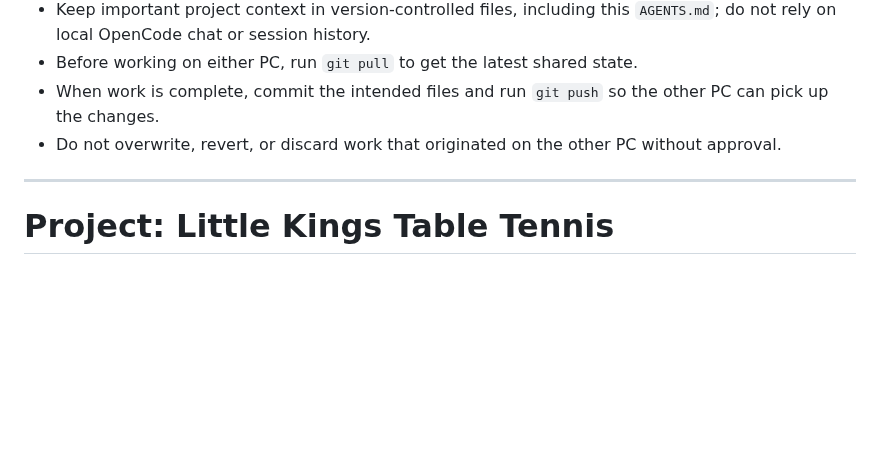
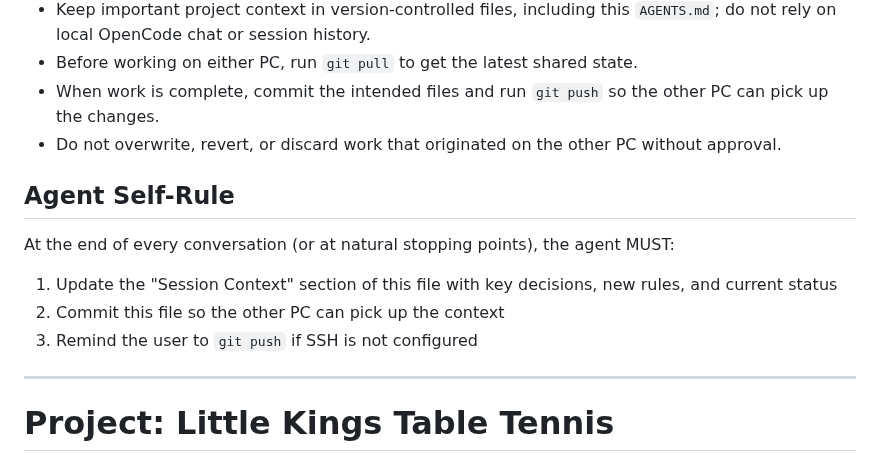
Before and after one commit to rickliky/table-tennis, a Markdown page: AGENTS.md, the part around the change. GitHub-like rendering; blank space fills up the shorter version.

Commit message:
docs: add agent self-rule to always update AGENTS.md with session context

```diff
--- a/AGENTS.md
+++ b/AGENTS.md
@@ -6,6 +6,13 @@
 - Before working on either PC, run `git pull` to get the latest shared state.
 - When work is complete, commit the intended files and run `git push` so the other PC can pick up the changes.
 - Do not overwrite, revert, or discard work that originated on the other PC without approval.
+
+## Agent Self-Rule
+
+At the end of every conversation (or at natural stopping points), the agent MUST:
+1. Update the "Session Context" section of this file with key decisions, new rules, and current status
+2. Commit this file so the other PC can pick up the context
+3. Remind the user to `git push` if SSH is not configured
 
 ---
 
```
